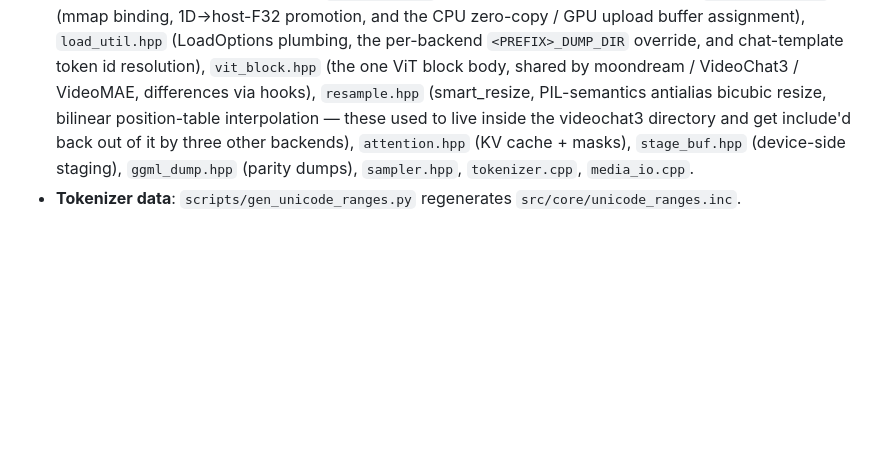
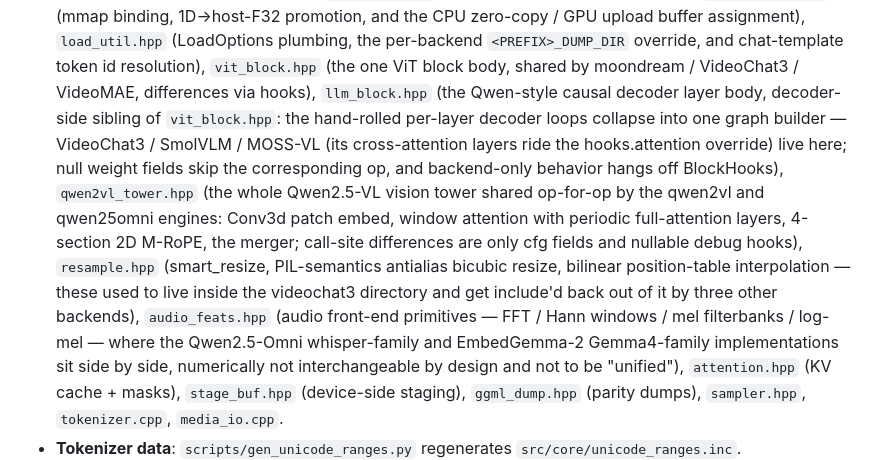
Before and after one commit to SkYContact/SkyVision.cpp, a Markdown page: README.en.md, the part around the change. Drawn GitHub-style; blank space fills up the shorter version.

```diff
--- a/README.en.md
+++ b/README.en.md
@@ -680,9 +680,19 @@ ggml/                  the only third-party dependency (clone it, not tracked)
   tensor→f32), `weight_load.hpp` (mmap binding, 1D→host-F32 promotion, and the CPU zero-copy /
   GPU upload buffer assignment), `load_util.hpp` (LoadOptions plumbing, the per-backend
   `<PREFIX>_DUMP_DIR` override, and chat-template token id resolution), `vit_block.hpp` (the one ViT block body, shared by moondream / VideoChat3 /
-  VideoMAE, differences via hooks), `resample.hpp` (smart_resize, PIL-semantics antialias
+  VideoMAE, differences via hooks), `llm_block.hpp` (the Qwen-style causal decoder layer body,
+  decoder-side sibling of `vit_block.hpp`: the hand-rolled per-layer decoder loops collapse into
+  one graph builder — VideoChat3 / SmolVLM / MOSS-VL (its cross-attention layers ride the
+  hooks.attention override) live here; null weight fields skip the corresponding op, and
+  backend-only behavior hangs off BlockHooks), `qwen2vl_tower.hpp` (the whole Qwen2.5-VL vision
+  tower shared op-for-op by the qwen2vl and qwen25omni engines: Conv3d patch embed, window
+  attention with periodic full-attention layers, 4-section 2D M-RoPE, the merger; call-site
+  differences are only cfg fields and nullable debug hooks), `resample.hpp` (smart_resize, PIL-semantics antialias
   bicubic resize, bilinear position-table interpolation — these used to live inside the
   videochat3 directory and get include'd back out of it by three other backends),
+  `audio_feats.hpp` (audio front-end primitives — FFT / Hann windows / mel filterbanks /
+  log-mel — where the Qwen2.5-Omni whisper-family and EmbedGemma-2 Gemma4-family implementations
+  sit side by side, numerically not interchangeable by design and not to be "unified"),
   `attention.hpp` (KV cache + masks), `stage_buf.hpp` (device-side staging), `ggml_dump.hpp`
   (parity dumps), `sampler.hpp`, `tokenizer.cpp`, `media_io.cpp`.
 - **Tokenizer data**: `scripts/gen_unicode_ranges.py` regenerates `src/core/unicode_ranges.inc`.
```
Also changed, not shown: README.md (+10 -2 lines).
